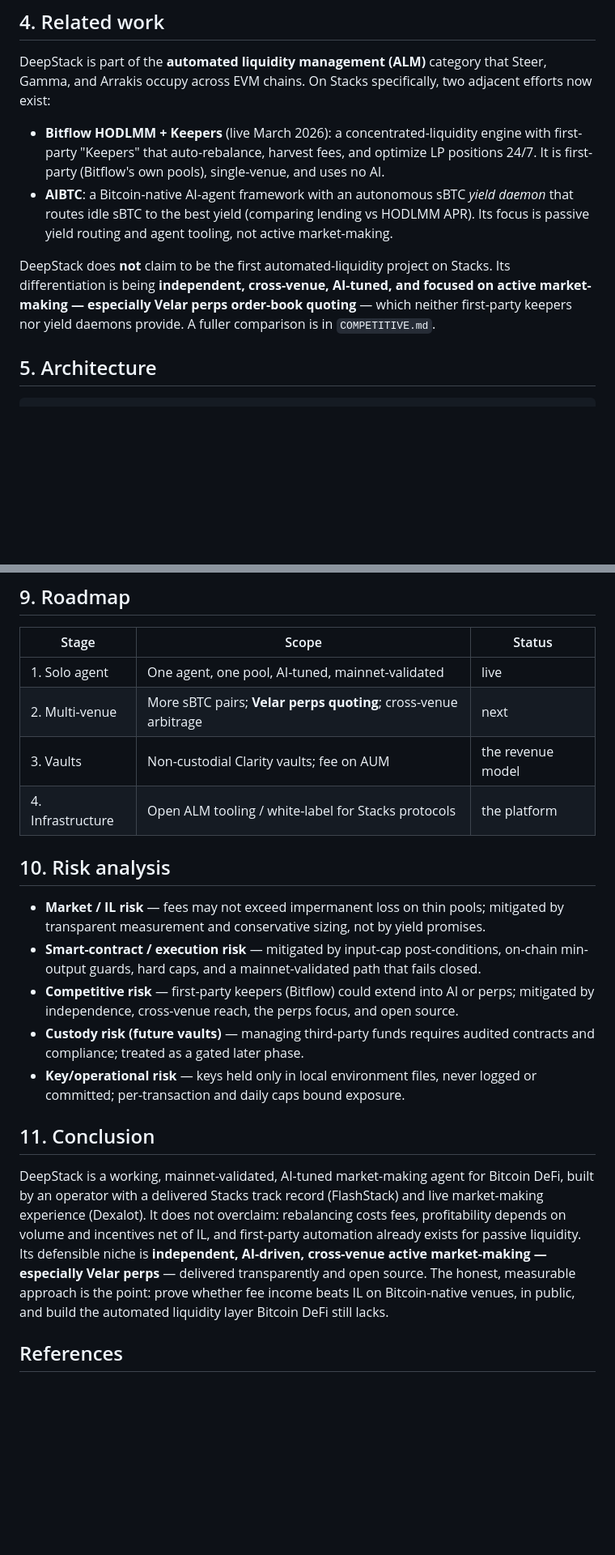
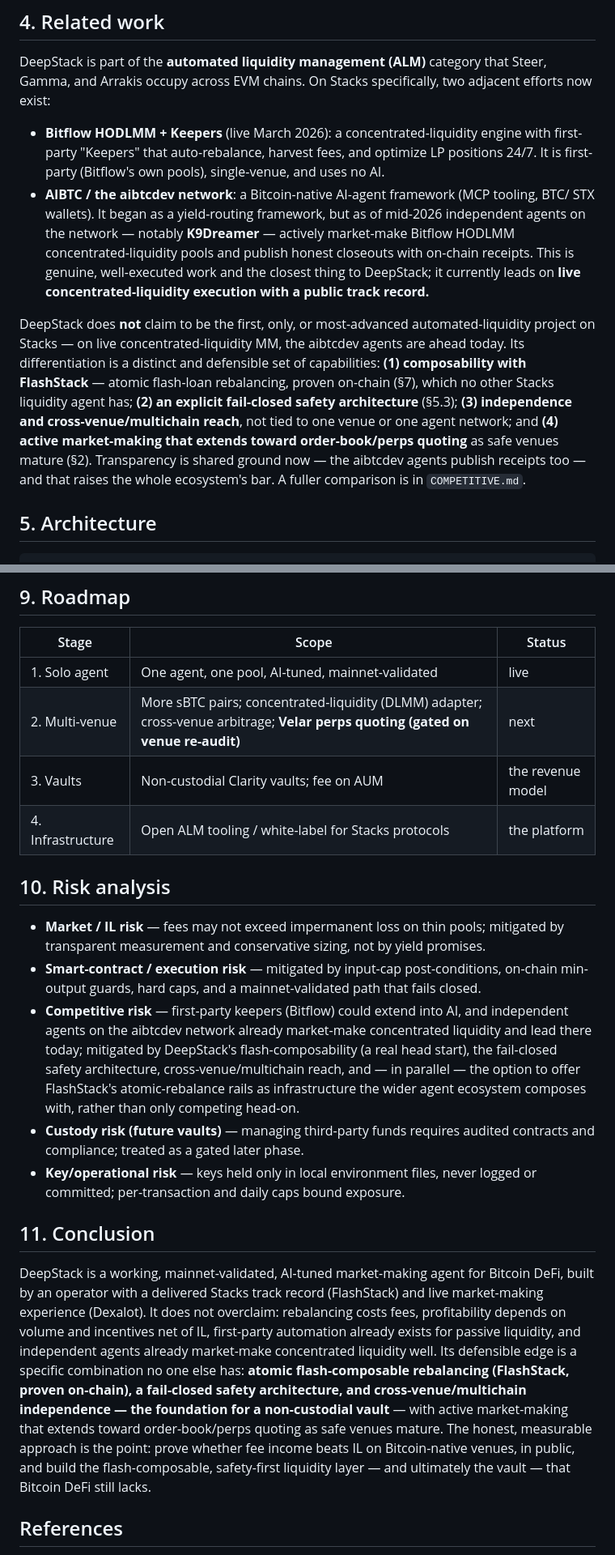
Before and after one commit to mattglory/deepstack, a Markdown page: docs/WHITEPAPER.md, 2 parts joined by grey strips. Shown at 81% size. GitHub-like rendering; blank space fills up the shorter version.

```diff
--- a/docs/WHITEPAPER.md
+++ b/docs/WHITEPAPER.md
@@ -79,14 +94,23 @@ efforts now exist:
 - **Bitflow HODLMM + Keepers** (live March 2026): a concentrated-liquidity engine with
   first-party "Keepers" that auto-rebalance, harvest fees, and optimize LP positions
   24/7. It is first-party (Bitflow's own pools), single-venue, and uses no AI.
-- **AIBTC**: a Bitcoin-native AI-agent framework with an autonomous sBTC *yield daemon*
-  that routes idle sBTC to the best yield (comparing lending vs HODLMM APR). Its focus
-  is passive yield routing and agent tooling, not active market-making.
+- **AIBTC / the aibtcdev network**: a Bitcoin-native AI-agent framework (MCP tooling, BTC/
+  STX wallets). It began as a yield-routing framework, but as of mid-2026 independent agents
+  on the network — notably **K9Dreamer** — actively market-make Bitflow HODLMM
+  concentrated-liquidity pools and publish honest closeouts with on-chain receipts. This is
+  genuine, well-executed work and the closest thing to DeepStack; it currently leads on
+  **live concentrated-liquidity execution with a public track record.**
 
-DeepStack does **not** claim to be the first automated-liquidity project on Stacks.
-Its differentiation is being **independent, cross-venue, AI-tuned, and focused on active
-market-making — especially Velar perps order-book quoting** — which neither first-party
-keepers nor yield daemons provide. A fuller comparison is in `COMPETITIVE.md`.
+DeepStack does **not** claim to be the first, only, or most-advanced automated-liquidity
+project on Stacks — on live concentrated-liquidity MM, the aibtcdev agents are ahead today.
+Its differentiation is a distinct and defensible set of capabilities: **(1) composability
+with FlashStack** — atomic flash-loan rebalancing, proven on-chain (§7), which no other
+Stacks liquidity agent has; **(2) an explicit fail-closed safety architecture** (§5.3);
+**(3) independence and cross-venue/multichain reach**, not tied to one venue or one agent
+network; and **(4) active market-making that extends toward order-book/perps quoting** as
+safe venues mature (§2). Transparency is shared ground now — the aibtcdev agents publish
+receipts too — and that raises the whole ecosystem's bar. A fuller comparison is in
+`COMPETITIVE.md`.
 
 ## 5. Architecture
 
@@ -215,7 +246,7 @@ mode; live execution is gated behind explicit opt-in and hard caps.
 | Stage | Scope | Status |
 |---|---|---|
 | 1. Solo agent | One agent, one pool, AI-tuned, mainnet-validated | live |
-| 2. Multi-venue | More sBTC pairs; **Velar perps quoting**; cross-venue arbitrage | next |
+| 2. Multi-venue | More sBTC pairs; concentrated-liquidity (DLMM) adapter; cross-venue arbitrage; **Velar perps quoting (gated on venue re-audit)** | next |
 | 3. Vaults | Non-custodial Clarity vaults; fee on AUM | the revenue model |
 | 4. Infrastructure | Open ALM tooling / white-label for Stacks protocols | the platform |
 
@@ -225,8 +256,12 @@ mode; live execution is gated behind explicit opt-in and hard caps.
   by transparent measurement and conservative sizing, not by yield promises.
 - **Smart-contract / execution risk** — mitigated by input-cap post-conditions,
   on-chain min-output guards, hard caps, and a mainnet-validated path that fails closed.
-- **Competitive risk** — first-party keepers (Bitflow) could extend into AI or perps;
-  mitigated by independence, cross-venue reach, the perps focus, and open source.
+- **Competitive risk** — first-party keepers (Bitflow) could extend into AI, and
+  independent agents on the aibtcdev network already market-make concentrated liquidity and
+  lead there today; mitigated by DeepStack's flash-composability (a real head start),
+  the fail-closed safety architecture, cross-venue/multichain reach, and — in parallel —
+  the option to offer FlashStack's atomic-rebalance rails as infrastructure the wider agent
+  ecosystem composes with, rather than only competing head-on.
 - **Custody risk (future vaults)** — managing third-party funds requires audited
   contracts and compliance; treated as a gated later phase.
 - **Key/operational risk** — keys held only in local environment files, never logged or
@@ -237,12 +272,15 @@ mode; live execution is gated behind explicit opt-in and hard caps.
 DeepStack is a working, mainnet-validated, AI-tuned market-making agent for Bitcoin
 DeFi, built by an operator with a delivered Stacks track record (FlashStack) and live
 market-making experience (Dexalot). It does not overclaim: rebalancing costs fees,
-profitability depends on volume and incentives net of IL, and first-party automation
-already exists for passive liquidity. Its defensible niche is **independent, AI-driven,
-cross-venue active market-making — especially Velar perps** — delivered transparently
-and open source. The honest, measurable approach is the point: prove whether fee income
-beats IL on Bitcoin-native venues, in public, and build the automated liquidity layer
-Bitcoin DeFi still lacks.
+profitability depends on volume and incentives net of IL, first-party automation already
+exists for passive liquidity, and independent agents already market-make concentrated
+liquidity well. Its defensible edge is a specific combination no one else has: **atomic
+flash-composable rebalancing (FlashStack, proven on-chain), a fail-closed safety
+architecture, and cross-venue/multichain independence — the foundation for a non-custodial
+vault** — with active market-making that extends toward order-book/perps quoting as safe
+venues mature. The honest, measurable approach is the point: prove whether fee income beats
+IL on Bitcoin-native venues, in public, and build the flash-composable, safety-first
+liquidity layer — and ultimately the vault — that Bitcoin DeFi still lacks.
 
 ## References
 
```
Also changed, not shown: other parts of docs/WHITEPAPER.md (+31 -9 lines), docs/VISION.md (+28 -14 lines).
